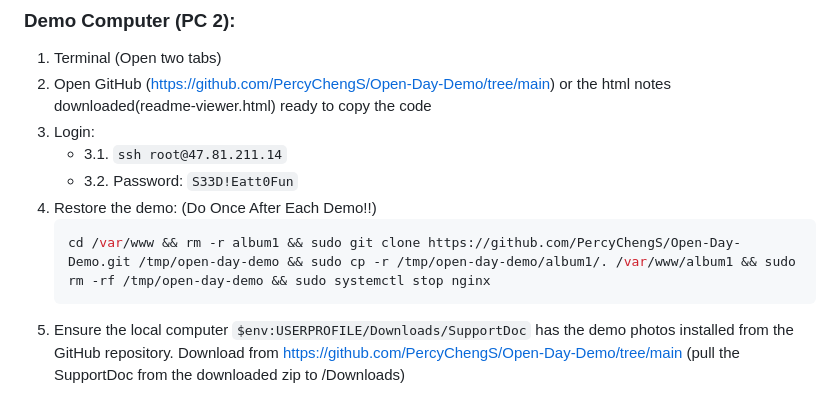
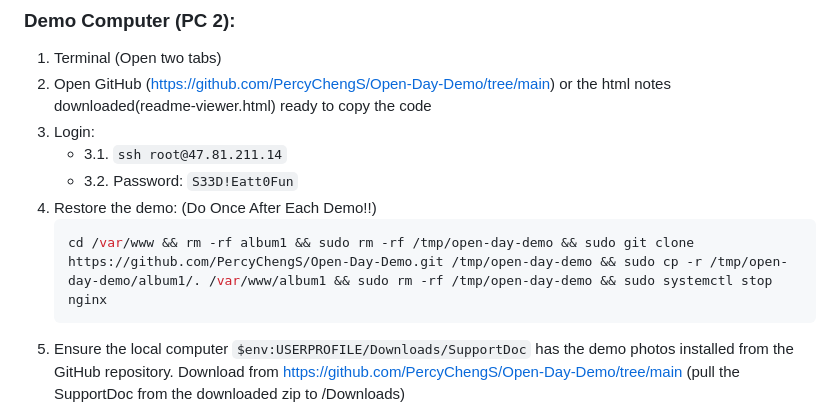
Before and after one commit to PercyChengS/Open-Day-Demo, a Markdown page: README.md, the part around one of its changes. Rendered like a GitHub page.

Commit message:
Fix command for restoring demo in README

````diff
--- a/README.md
+++ b/README.md
@@ -11,7 +11,7 @@
    - 3.2. Password: `S33D!Eatt0Fun`
 4. Restore the demo:  (Do Once After Each Demo!!)
    ```bash
-   cd /var/www && rm -r album1 && sudo git clone https://github.com/PercyChengS/Open-Day-Demo.git /tmp/open-day-demo && sudo cp -r /tmp/open-day-demo/album1/. /var/www/album1 && sudo rm -rf /tmp/open-day-demo && sudo systemctl stop nginx
+   cd /var/www && rm -rf album1 && sudo rm -rf /tmp/open-day-demo && sudo git clone https://github.com/PercyChengS/Open-Day-Demo.git /tmp/open-day-demo && sudo cp -r /tmp/open-day-demo/album1/. /var/www/album1 && sudo rm -rf /tmp/open-day-demo && sudo systemctl stop nginx
    ```
 5. Ensure the local computer `$env:USERPROFILE/Downloads/SupportDoc` has the demo photos installed from the GitHub repository. Download from https://github.com/PercyChengS/Open-Day-Demo/tree/main (pull the SupportDoc from the downloaded zip to /Downloads)
 
````
Also changed, not shown: other parts of README.md (+1 -1 lines).
